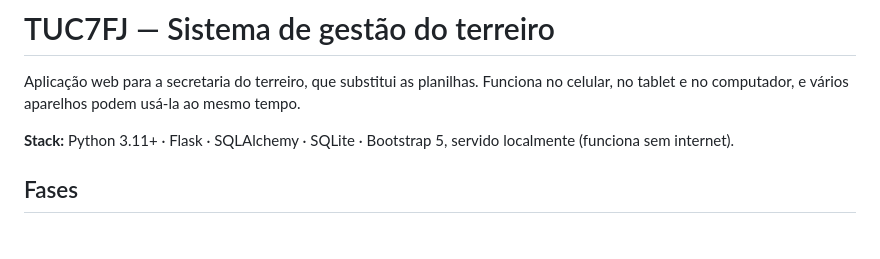
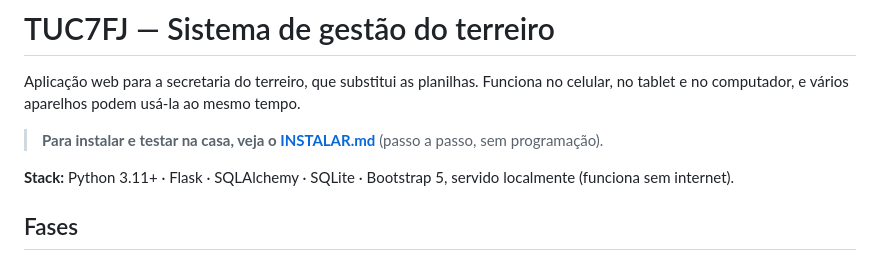
Before and after one commit to kahdamaso/7Flechas, a Markdown page: README.md, the part around the change. GitHub-like rendering; blank space fills up the shorter version.

Commit message:
Guia de instalação e roteiro para a gira de teste
Co-Authored-By: Claude Opus 5.5 <noreply@anthropic.com>
Claude-Session: https://claude.ai/code/session_01B9Qyk2Bpyxd3yzkpsXgKSP

```diff
--- a/README.md
+++ b/README.md
@@ -2,6 +2,8 @@
 
 Aplicação web para a secretaria do terreiro, que substitui as planilhas. Funciona no celular, no
 tablet e no computador, e vários aparelhos podem usá-la ao mesmo tempo.
+
+> **Para instalar e testar na casa, veja o [INSTALAR.md](INSTALAR.md)** (passo a passo, sem programação).
 
 **Stack:** Python 3.11+ · Flask · SQLAlchemy · SQLite · Bootstrap 5, servido localmente (funciona sem internet).
 
```
Also changed, not shown: INSTALAR.md (added, +88 -0 lines).
